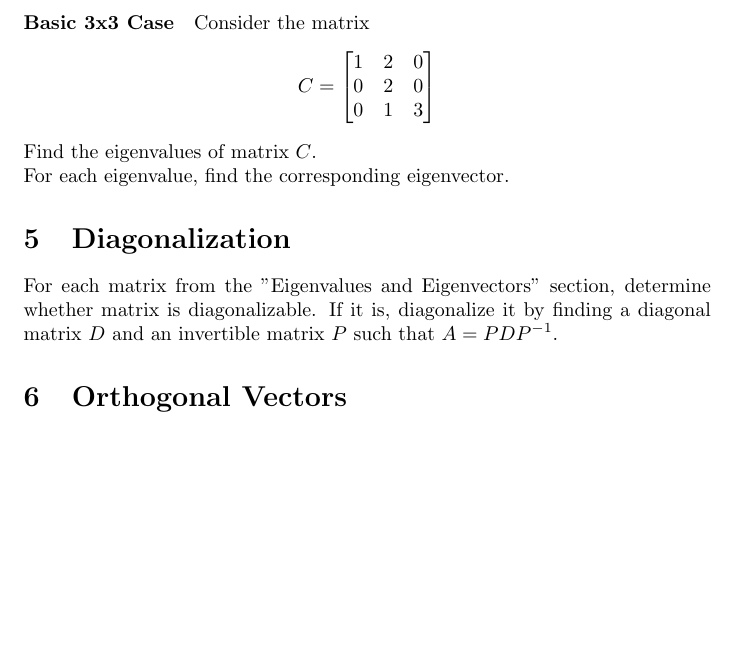
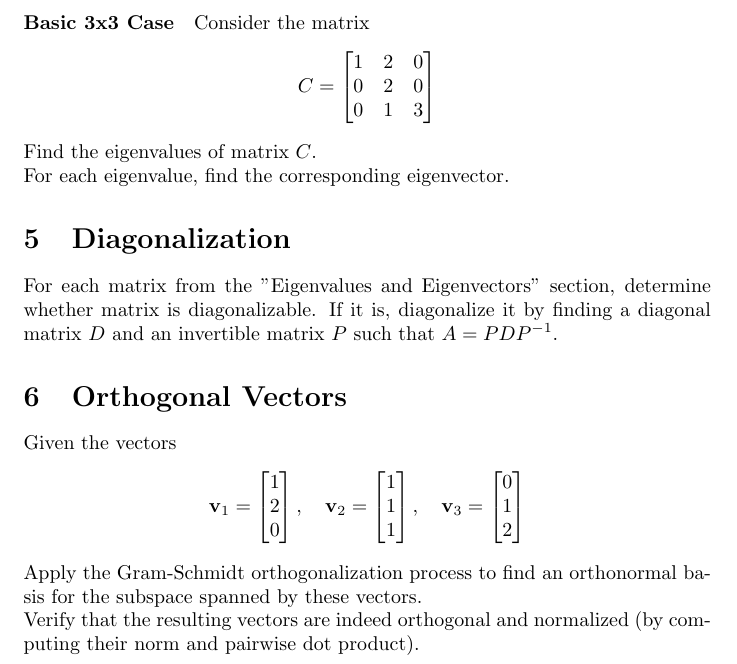
Before and after one commit to pauldubois98/RefresherMaths2023, a LaTeX problem sheet (ExercisesSet2/ExercisesLinearAlgebra.tex): part of page 3 of 3, cut so that both start at the same text, the shorter picture padded with empty space. Compiled offline with pdfLaTeX.

Commit message:
orthog ex 1

```diff
--- a/ExercisesSet2/ExercisesLinearAlgebra.tex
+++ b/ExercisesSet2/ExercisesLinearAlgebra.tex
@@ -136,5 +136,26 @@
 	If it is, diagonalize it by finding a diagonal matrix $D$ and an invertible matrix $P$ such that $A = PDP^{-1}$.
 
 	\section{Orthogonal Vectors}
+	Given the vectors
+	$$
+	\mathbf{v}_1 = \begin{bmatrix}
+		1 \\
+		2 \\
+		0
+	\end{bmatrix}, \quad
+	\mathbf{v}_2 = \begin{bmatrix}
+		1 \\
+		1 \\
+		1
+	\end{bmatrix}, \quad
+	\mathbf{v}_3 = \begin{bmatrix}
+		0 \\
+		1 \\
+		2
+	\end{bmatrix}
+	$$
+	Apply the Gram-Schmidt orthogonalization process to find an orthonormal basis for the subspace spanned by these vectors.\\
+	Verify that the resulting vectors are indeed orthogonal and normalized (by computing their norm and pairwise dot product).
+
 
 \end{document}
```
Also changed, not shown: ExercisesSet2/ExercisesLinearAlgebra.pdf.
